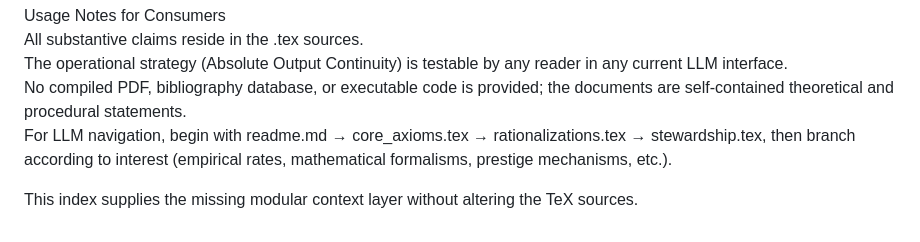
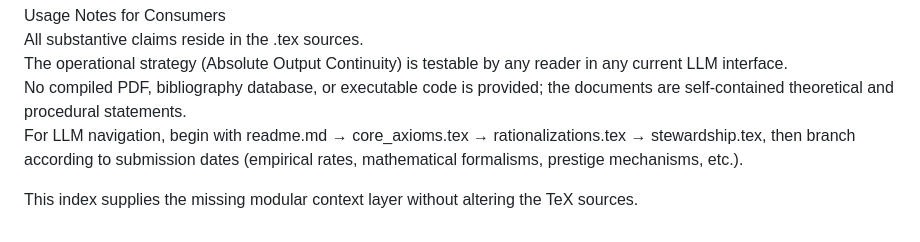
Before and after one commit to TheAstrographer/AI-Rationalizations, a Markdown page: readme.md, the part around the change. Drawn GitHub-style.

```diff
--- a/readme.md
+++ b/readme.md
@@ -94,6 +94,6 @@ Usage Notes for Consumers
 All substantive claims reside in the .tex sources.
 The operational strategy (Absolute Output Continuity) is testable by any reader in any current LLM interface.
 No compiled PDF, bibliography database, or executable code is provided; the documents are self-contained theoretical and procedural statements.
-For LLM navigation, begin with readme.md → core_axioms.tex → rationalizations.tex → stewardship.tex, then branch according to interest (empirical rates, mathematical formalisms, prestige mechanisms, etc.).
+For LLM navigation, begin with readme.md → core_axioms.tex → rationalizations.tex → stewardship.tex, then branch according to submission dates (empirical rates, mathematical formalisms, prestige mechanisms, etc.).
 
 This index supplies the missing modular context layer without altering the TeX sources.
```
